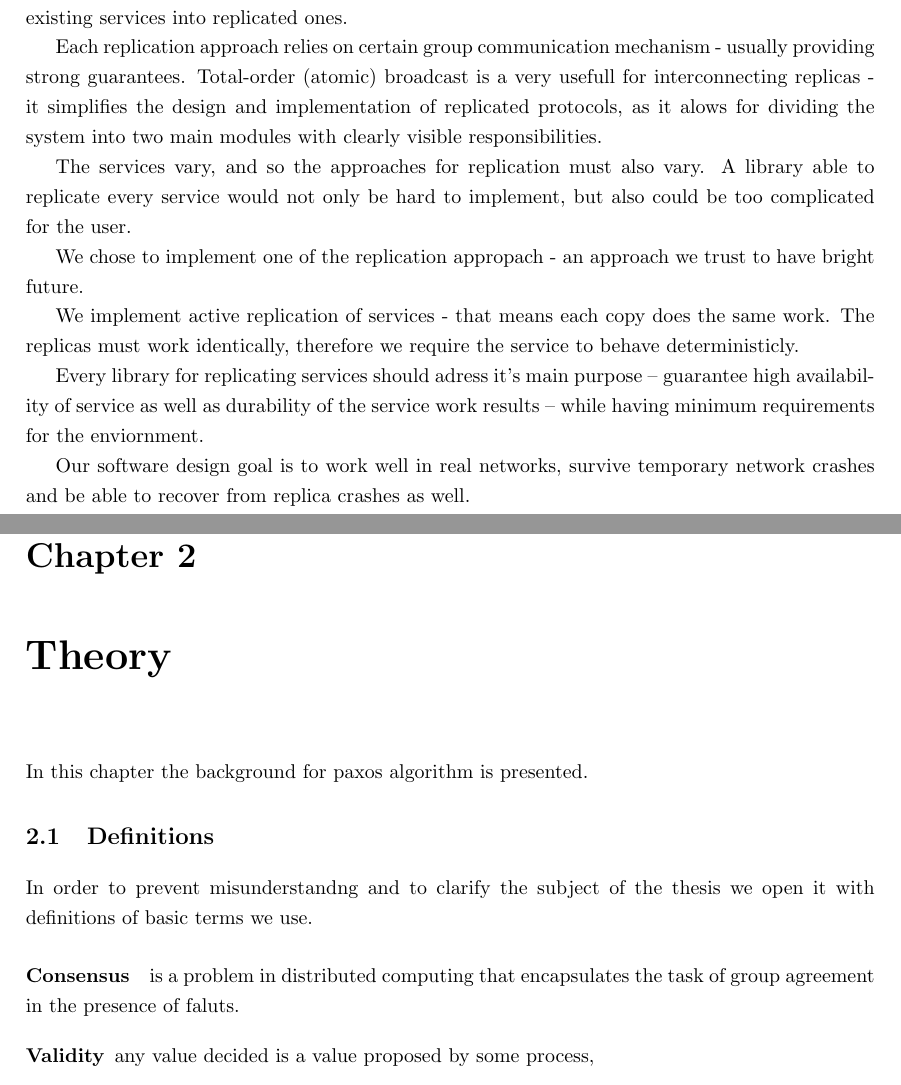
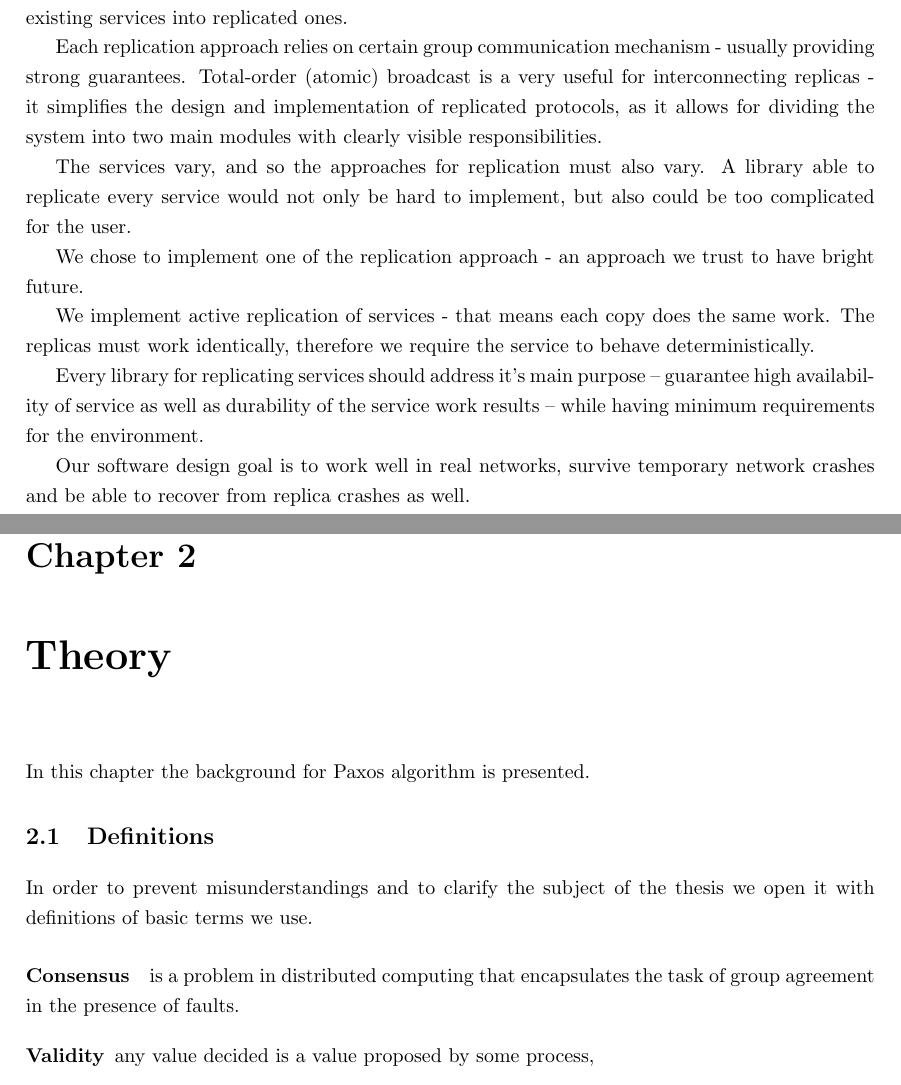
Before and after one commit to doriath/bachelor, a LaTeX thesis (main.tex, which reads 01-introduction.tex, 02-theory.tex): two parts of pages 5 and 7 of 34, joined at a grey line, cut so that both start at the same text. Compiled offline with pdfLaTeX.

Commit message:
Spell check

```diff
--- a/01-introduction.tex
+++ b/01-introduction.tex
@@ -44,15 +44,15 @@ Providing these features to the services is a complex matter, often requiring va
 Most common and effective method of providing reliable services is replication. Applying the replication requires only minor changes between non-replicated services and the replicated ones, what makes it usable both for creating new services in the typical way % poprawić zwrot
 as well as transforming existing services into replicated ones.
 
-Each replication approach relies on certain group communication mechanism - usually providing strong guarantees. Total-order (atomic) broadcast is a very usefull for interconnecting replicas - it simplifies the design and implementation of replicated protocols, as it alows for dividing the system into two main modules with clearly visible responsibilities.
+Each replication approach relies on certain group communication mechanism - usually providing strong guarantees. Total-order (atomic) broadcast is a very useful for interconnecting replicas - it simplifies the design and implementation of replicated protocols, as it allows for dividing the system into two main modules with clearly visible responsibilities.
 
 The services vary, and so the approaches for replication must also vary. A library able to replicate every service would not only be hard to implement, but also could be too complicated for the user.
 
-We chose to implement one of the replication appropach - an approach we trust to have bright future.
+We chose to implement one of the replication approach - an approach we trust to have bright future.
 
-We implement active replication of services - that means each copy does the same work. The replicas must work identically, therefore we require the service to behave deterministicly.
+We implement active replication of services - that means each copy does the same work. The replicas must work identically, therefore we require the service to behave deterministically.
 
-Every library for replicating services should adress it's main purpose -- guarantee high availability of service as well as durability of the service work results -- while having minimum requirements for the enviornment.
+Every library for replicating services should address it's main purpose -- guarantee high availability of service as well as durability of the service work results -- while having minimum requirements for the environment.
 
 Our software design goal is to work well in real networks, survive temporary network crashes and be able to recover from replica crashes as well.
 
--- a/02-theory.tex
+++ b/02-theory.tex
@@ -10,19 +10,19 @@
 %dotyczy to również rysunków, tabel, fragmentów kodu źródłowego programów itd. Należy także podać
 %adresy stron internetowych w przypadku źródeł pochodzących z Internetu.
 
-In this chapter the background for paxos algorithm is presented.
+In this chapter the background for Paxos algorithm is presented.
 
 
 
 \section{Definitions}
 
-In order to prevent misunderstandng and to clarify the subject of the thesis we open it with definitions of
+In order to prevent misunderstandings and to clarify the subject of the thesis we open it with definitions of
 basic % TODO lepszy odpwoednik
 terms we use.
 
 
 \paragraph{Consensus}
-is a problem in distributed computing that encapsulates the task of group agreement in the presence of faluts.
+is a problem in distributed computing that encapsulates the task of group agreement in the presence of faults.
 
 \begin{description}
     \item[Validity] any value decided is a value proposed by some process,
```
Also changed, not shown: 01-introduction.tex (4 more changed lines), 02-theory.tex (2 more changed lines).
